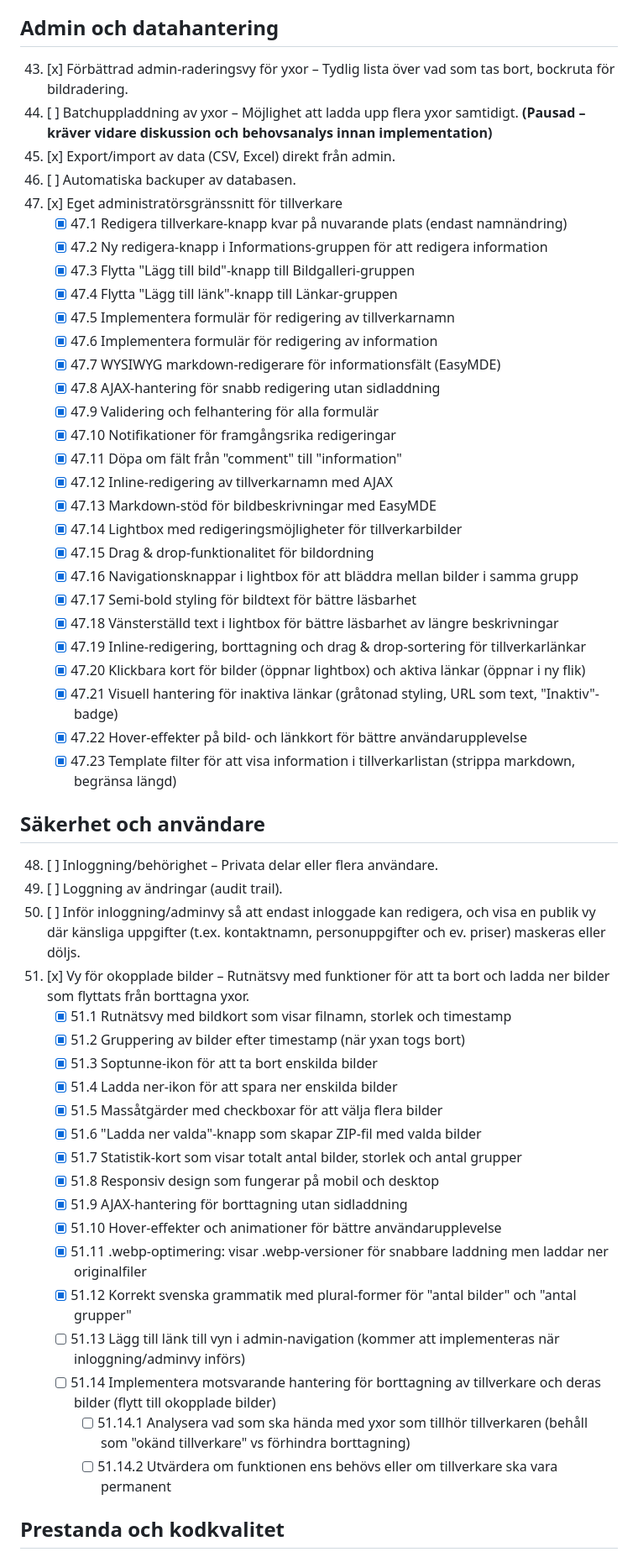
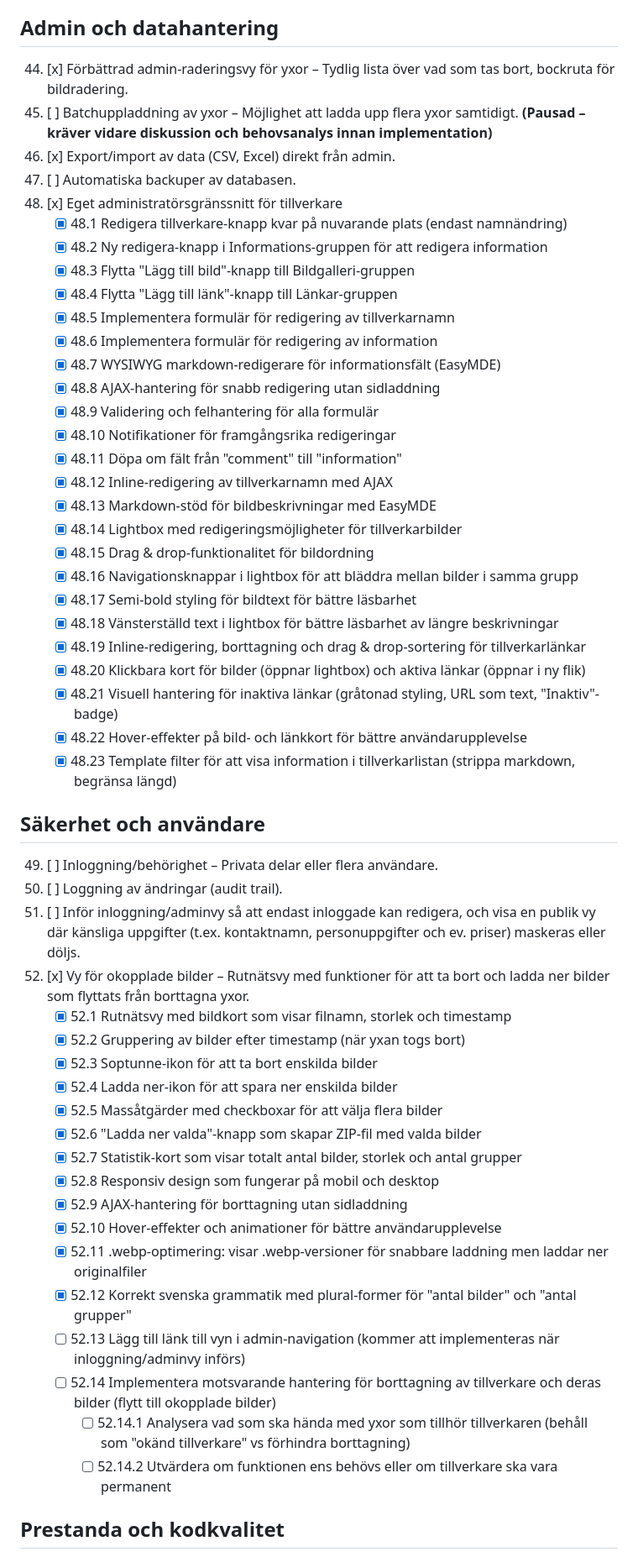
Before and after one commit to Armandur/AxeCollection, a Markdown page: TODO_FEATURES.md, the part around the change printed below. Shown: that part at 84% size. Drawn GitHub-style.

Commit message:
Uppdatera TODO-listan med global sökning och fixa numrering

```diff
--- a/TODO_FEATURES.md
+++ b/TODO_FEATURES.md
@@ -131,57 +142,57 @@ En checklista för vidareutveckling av AxeCollection. Bocka av med [x] när klar
 
 ## Admin och datahantering
 
-43. [x] Förbättrad admin-raderingsvy för yxor – Tydlig lista över vad som tas bort, bockruta för bildradering.
-44. [ ] Batchuppladdning av yxor – Möjlighet att ladda upp flera yxor samtidigt. **(Pausad – kräver vidare diskussion och behovsanalys innan implementation)**
-45. [x] Export/import av data (CSV, Excel) direkt från admin.
-46. [ ] Automatiska backuper av databasen.
-47. [x] Eget administratörsgränssnitt för tillverkare
-    - [x] 47.1 Redigera tillverkare-knapp kvar på nuvarande plats (endast namnändring)
-    - [x] 47.2 Ny redigera-knapp i Informations-gruppen för att redigera information
-    - [x] 47.3 Flytta "Lägg till bild"-knapp till Bildgalleri-gruppen
-    - [x] 47.4 Flytta "Lägg till länk"-knapp till Länkar-gruppen
-    - [x] 47.5 Implementera formulär för redigering av tillverkarnamn
-    - [x] 47.6 Implementera formulär för redigering av information
-    - [x] 47.7 WYSIWYG markdown-redigerare för informationsfält (EasyMDE)
-    - [x] 47.8 AJAX-hantering för snabb redigering utan sidladdning
-    - [x] 47.9 Validering och felhantering för alla formulär
-    - [x] 47.10 Notifikationer för framgångsrika redigeringar
-    - [x] 47.11 Döpa om fält från "comment" till "information"
-    - [x] 47.12 Inline-redigering av tillverkarnamn med AJAX
-    - [x] 47.13 Markdown-stöd för bildbeskrivningar med EasyMDE
-    - [x] 47.14 Lightbox med redigeringsmöjligheter för tillverkarbilder
-    - [x] 47.15 Drag & drop-funktionalitet för bildordning
-    - [x] 47.16 Navigationsknappar i lightbox för att bläddra mellan bilder i samma grupp
-    - [x] 47.17 Semi-bold styling för bildtext för bättre läsbarhet
-    - [x] 47.18 Vänsterställd text i lightbox för bättre läsbarhet av längre beskrivningar
-    - [x] 47.19 Inline-redigering, borttagning och drag & drop-sortering för tillverkarlänkar
-    - [x] 47.20 Klickbara kort för bilder (öppnar lightbox) och aktiva länkar (öppnar i ny flik)
-    - [x] 47.21 Visuell hantering för inaktiva länkar (gråtonad styling, URL som text, "Inaktiv"-badge)
-    - [x] 47.22 Hover-effekter på bild- och länkkort för bättre användarupplevelse
-    - [x] 47.23 Template filter för att visa information i tillverkarlistan (strippa markdown, begränsa längd)
+44. [x] Förbättrad admin-raderingsvy för yxor – Tydlig lista över vad som tas bort, bockruta för bildradering.
+45. [ ] Batchuppladdning av yxor – Möjlighet att ladda upp flera yxor samtidigt. **(Pausad – kräver vidare diskussion och behovsanalys innan implementation)**
+46. [x] Export/import av data (CSV, Excel) direkt från admin.
+47. [ ] Automatiska backuper av databasen.
+48. [x] Eget administratörsgränssnitt för tillverkare
+    - [x] 48.1 Redigera tillverkare-knapp kvar på nuvarande plats (endast namnändring)
+    - [x] 48.2 Ny redigera-knapp i Informations-gruppen för att redigera information
+    - [x] 48.3 Flytta "Lägg till bild"-knapp till Bildgalleri-gruppen
+    - [x] 48.4 Flytta "Lägg till länk"-knapp till Länkar-gruppen
+    - [x] 48.5 Implementera formulär för redigering av tillverkarnamn
+    - [x] 48.6 Implementera formulär för redigering av information
+    - [x] 48.7 WYSIWYG markdown-redigerare för informationsfält (EasyMDE)
+    - [x] 48.8 AJAX-hantering för snabb redigering utan sidladdning
+    - [x] 48.9 Validering och felhantering för alla formulär
+    - [x] 48.10 Notifikationer för framgångsrika redigeringar
+    - [x] 48.11 Döpa om fält från "comment" till "information"
+    - [x] 48.12 Inline-redigering av tillverkarnamn med AJAX
+    - [x] 48.13 Markdown-stöd för bildbeskrivningar med EasyMDE
+    - [x] 48.14 Lightbox med redigeringsmöjligheter för tillverkarbilder
+    - [x] 48.15 Drag & drop-funktionalitet för bildordning
+    - [x] 48.16 Navigationsknappar i lightbox för att bläddra mellan bilder i samma grupp
+    - [x] 48.17 Semi-bold styling för bildtext för bättre läsbarhet
+    - [x] 48.18 Vänsterställd text i lightbox för bättre läsbarhet av längre beskrivningar
+    - [x] 48.19 Inline-redigering, borttagning och drag & drop-sortering för tillverkarlänkar
+    - [x] 48.20 Klickbara kort för bilder (öppnar lightbox) och aktiva länkar (öppnar i ny flik)
+    - [x] 48.21 Visuell hantering för inaktiva länkar (gråtonad styling, URL som text, "Inaktiv"-badge)
+    - [x] 48.22 Hover-effekter på bild- och länkkort för bättre användarupplevelse
+    - [x] 48.23 Template filter för att visa information i tillverkarlistan (strippa markdown, begränsa längd)
 
 ## Säkerhet och användare
 
-48. [ ] Inloggning/behörighet – Privata delar eller flera användare.
-49. [ ] Loggning av ändringar (audit trail).
-50. [ ] Inför inloggning/adminvy så att endast inloggade kan redigera, och visa en publik vy där känsliga uppgifter (t.ex. kontaktnamn, personuppgifter och ev. priser) maskeras eller döljs.
-51. [x] Vy för okopplade bilder – Rutnätsvy med funktioner för att ta bort och ladda ner bilder som flyttats från borttagna yxor.
-    - [x] 51.1 Rutnätsvy med bildkort som visar filnamn, storlek och timestamp
-    - [x] 51.2 Gruppering av bilder efter timestamp (när yxan togs bort)
-    - [x] 51.3 Soptunne-ikon för att ta bort enskilda bilder
-    - [x] 51.4 Ladda ner-ikon för att spara ner enskilda bilder
-    - [x] 51.5 Massåtgärder med checkboxar för att välja flera bilder
-    - [x] 51.6 "Ladda ner valda"-knapp som skapar ZIP-fil med valda bilder
-    - [x] 51.7 Statistik-kort som visar totalt antal bilder, storlek och antal grupper
-    - [x] 51.8 Responsiv design som fungerar på mobil och desktop
-    - [x] 51.9 AJAX-hantering för borttagning utan sidladdning
-    - [x] 51.10 Hover-effekter och animationer för bättre användarupplevelse
-    - [x] 51.11 .webp-optimering: visar .webp-versioner för snabbare laddning men laddar ner originalfiler
-    - [x] 51.12 Korrekt svenska grammatik med plural-former för "antal bilder" och "antal grupper"
-    - [ ] 51.13 Lägg till länk till vyn i admin-navigation (kommer att implementeras när inloggning/adminvy införs)
-    - [ ] 51.14 Implementera motsvarande hantering för borttagning av tillverkare och deras bilder (flytt till okopplade bilder)
-        - [ ] 51.14.1 Analysera vad som ska hända med yxor som tillhör tillverkaren (behåll som "okänd tillverkare" vs förhindra borttagning)
-        - [ ] 51.14.2 Utvärdera om funktionen ens behövs eller om tillverkare ska vara permanent
+49. [ ] Inloggning/behörighet – Privata delar eller flera användare.
+50. [ ] Loggning av ändringar (audit trail).
+51. [ ] Inför inloggning/adminvy så att endast inloggade kan redigera, och visa en publik vy där känsliga uppgifter (t.ex. kontaktnamn, personuppgifter och ev. priser) maskeras eller döljs.
+52. [x] Vy för okopplade bilder – Rutnätsvy med funktioner för att ta bort och ladda ner bilder som flyttats från borttagna yxor.
+    - [x] 52.1 Rutnätsvy med bildkort som visar filnamn, storlek och timestamp
+    - [x] 52.2 Gruppering av bilder efter timestamp (när yxan togs bort)
+    - [x] 52.3 Soptunne-ikon för att ta bort enskilda bilder
+    - [x] 52.4 Ladda ner-ikon för att spara ner enskilda bilder
+    - [x] 52.5 Massåtgärder med checkboxar för att välja flera bilder
+    - [x] 52.6 "Ladda ner valda"-knapp som skapar ZIP-fil med valda bilder
+    - [x] 52.7 Statistik-kort som visar totalt antal bilder, storlek och antal grupper
+    - [x] 52.8 Responsiv design som fungerar på mobil och desktop
+    - [x] 52.9 AJAX-hantering för borttagning utan sidladdning
+    - [x] 52.10 Hover-effekter och animationer för bättre användarupplevelse
+    - [x] 52.11 .webp-optimering: visar .webp-versioner för snabbare laddning men laddar ner originalfiler
+    - [x] 52.12 Korrekt svenska grammatik med plural-former för "antal bilder" och "antal grupper"
+    - [ ] 52.13 Lägg till länk till vyn i admin-navigation (kommer att implementeras när inloggning/adminvy införs)
+    - [ ] 52.14 Implementera motsvarande hantering för borttagning av tillverkare och deras bilder (flytt till okopplade bilder)
+        - [ ] 52.14.1 Analysera vad som ska hända med yxor som tillhör tillverkaren (behåll som "okänd tillverkare" vs förhindra borttagning)
+        - [ ] 52.14.2 Utvärdera om funktionen ens behövs eller om tillverkare ska vara permanent
 
 ## Prestanda och kodkvalitet
 
```
Also changed, not shown: other parts of TODO_FEATURES.md (+102 -91 lines).
